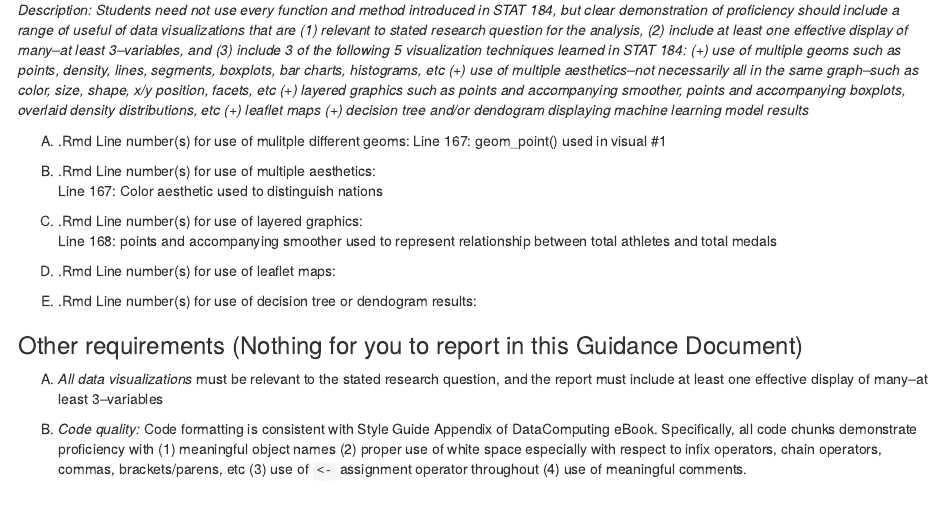
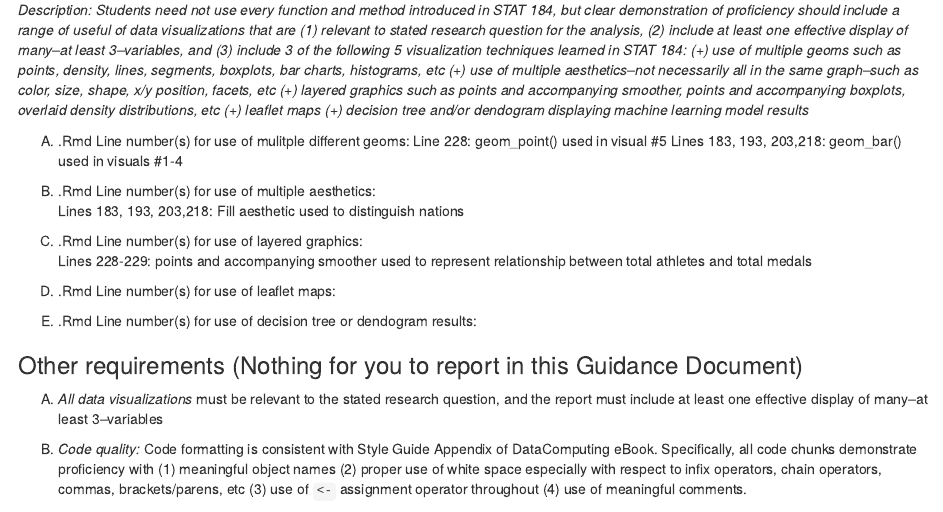
Before and after one commit to mackenziejohnson/STAT-184-Final-Project, an R Markdown document (FinalProj_CheckSheet.Rmd): the page in a window 1100 px wide, from 1060 px down. The pictures show the output file FinalProj_CheckSheet.nb.html that the author committed with the source, opened offline.

Commit message:
updated correct line numbers in check sheet

```diff
--- a/FinalProj_CheckSheet.Rmd
+++ b/FinalProj_CheckSheet.Rmd
@@ -65,13 +65,14 @@ output:  html_notebook
 
 
 (A) .Rmd Line number(s) for use of mulitple different geoms:
-    Line 167: geom_point() used in visual #1
+    Line 228: geom_point() used in visual #5
+    Lines 183, 193, 203,218: geom_bar() used in visuals #1-4
 
 (B) .Rmd Line number(s) for use of multiple aesthetics:
-    Line 167: Color aesthetic used to distinguish nations
+    Lines 183, 193, 203,218: Fill aesthetic used to distinguish nations
 
 (C) .Rmd Line number(s) for use of layered graphics:
-    Line 168: points and accompanying smoother used to represent relationship between total athletes and total medals
+    Lines 228-229: points and accompanying smoother used to represent relationship between total athletes and total medals
 
 (D) .Rmd Line number(s) for use of leaflet maps:
 
```
Also changed, not shown: FinalProj_CheckSheet.nb.html.
